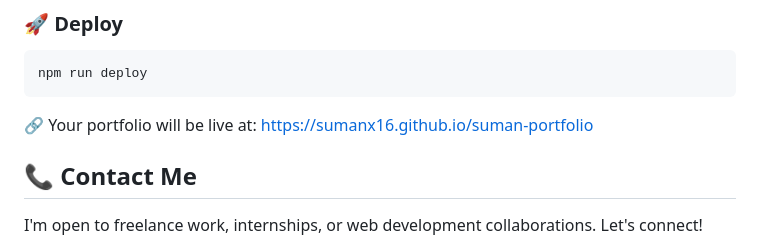
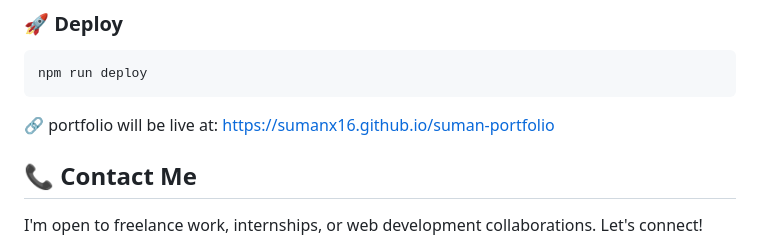
Before and after one commit to Sumanx16/Personal-Portfolio, a Markdown page: README.md, the part around the change. GitHub-like rendering.

````diff
--- a/README.md
+++ b/README.md
@@ -107,7 +107,7 @@ npm install gh-pages --save-dev
 ```bash
 npm run deploy
 ```
-🔗 Your portfolio will be live at: https://sumanx16.github.io/suman-portfolio
+🔗 portfolio will be live at: https://sumanx16.github.io/suman-portfolio
 
 ## 📞 Contact Me
 
````
